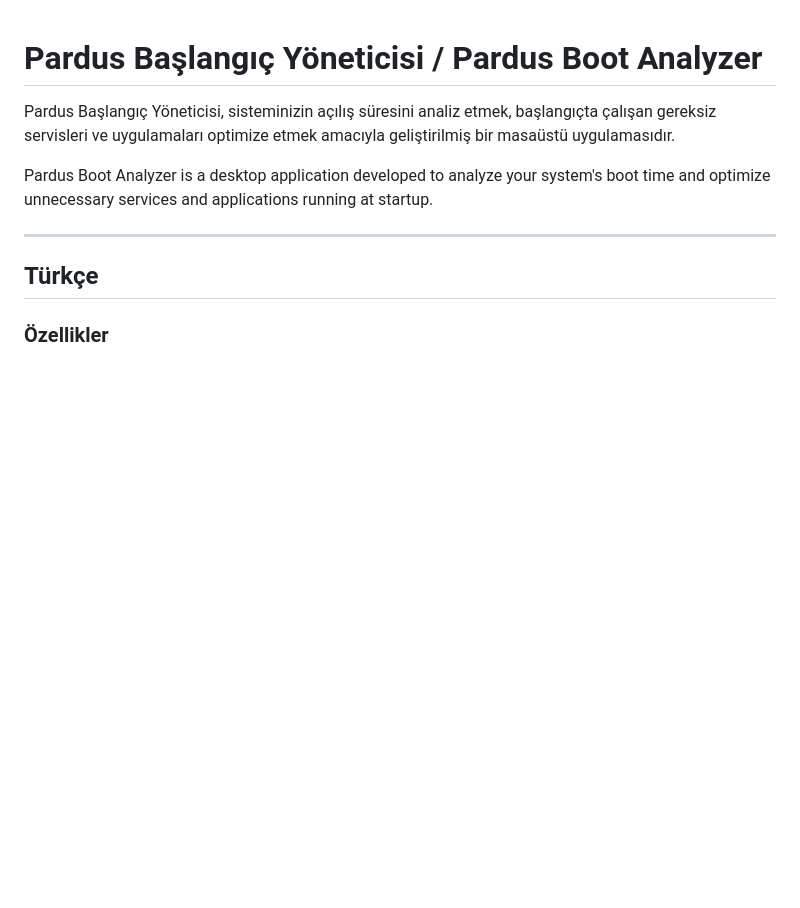
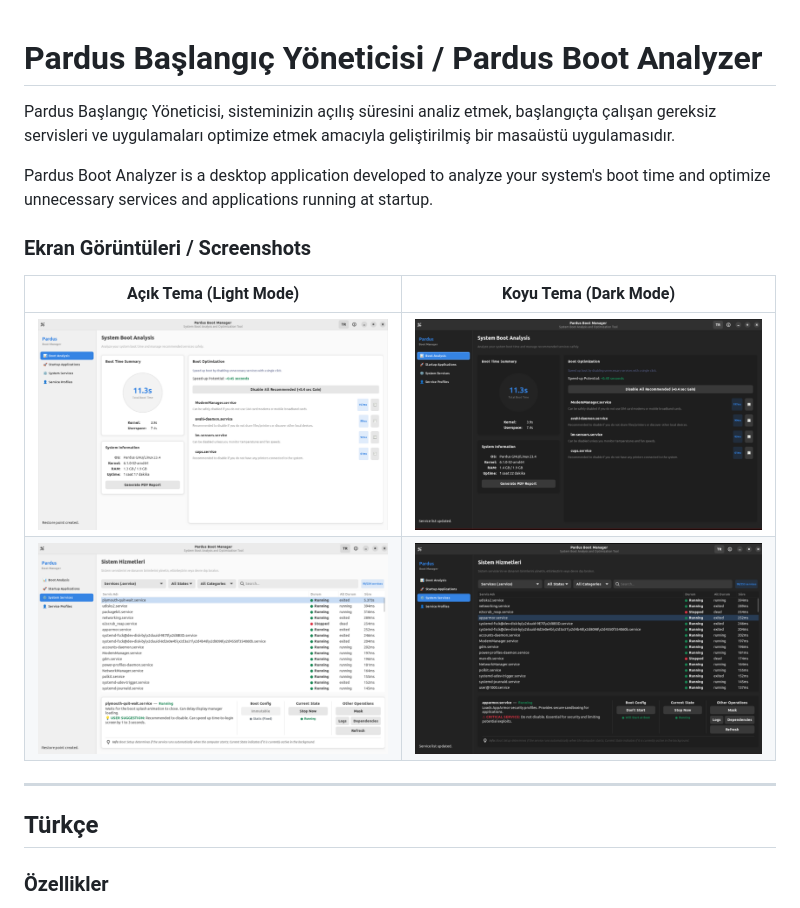
Before and after one commit to 06ergin06/pardus-boot-analyzer, a Markdown page: README.md, the part around the change. Drawn GitHub-style; pictures changed too: screenshots/dark mode entry.png (added), screenshots/dark mode services.png (added), screenshots/light mode entry.png (added); blank space fills up the shorter version.

Commit message:
docs: ekran görüntüleri galerisi README'ye eklendi

```diff
--- a/README.md
+++ b/README.md
@@ -3,6 +3,13 @@
 Pardus Başlangıç Yöneticisi, sisteminizin açılış süresini analiz etmek, başlangıçta çalışan gereksiz servisleri ve uygulamaları optimize etmek amacıyla geliştirilmiş bir masaüstü uygulamasıdır.
 
 Pardus Boot Analyzer is a desktop application developed to analyze your system's boot time and optimize unnecessary services and applications running at startup.
+
+### Ekran Görüntüleri / Screenshots
+
+| Açık Tema (Light Mode) | Koyu Tema (Dark Mode) |
+| :---: | :---: |
+| ![Light Mode Entry](screenshots/light%20mode%20entry.png) | ![Dark Mode Entry](screenshots/dark%20mode%20entry.png) |
+| ![Light Mode Services](screenshots/light%20mode%20services.png) | ![Dark Mode Services](screenshots/dark%20mode%20services.png) |
 
 ---
 
```
